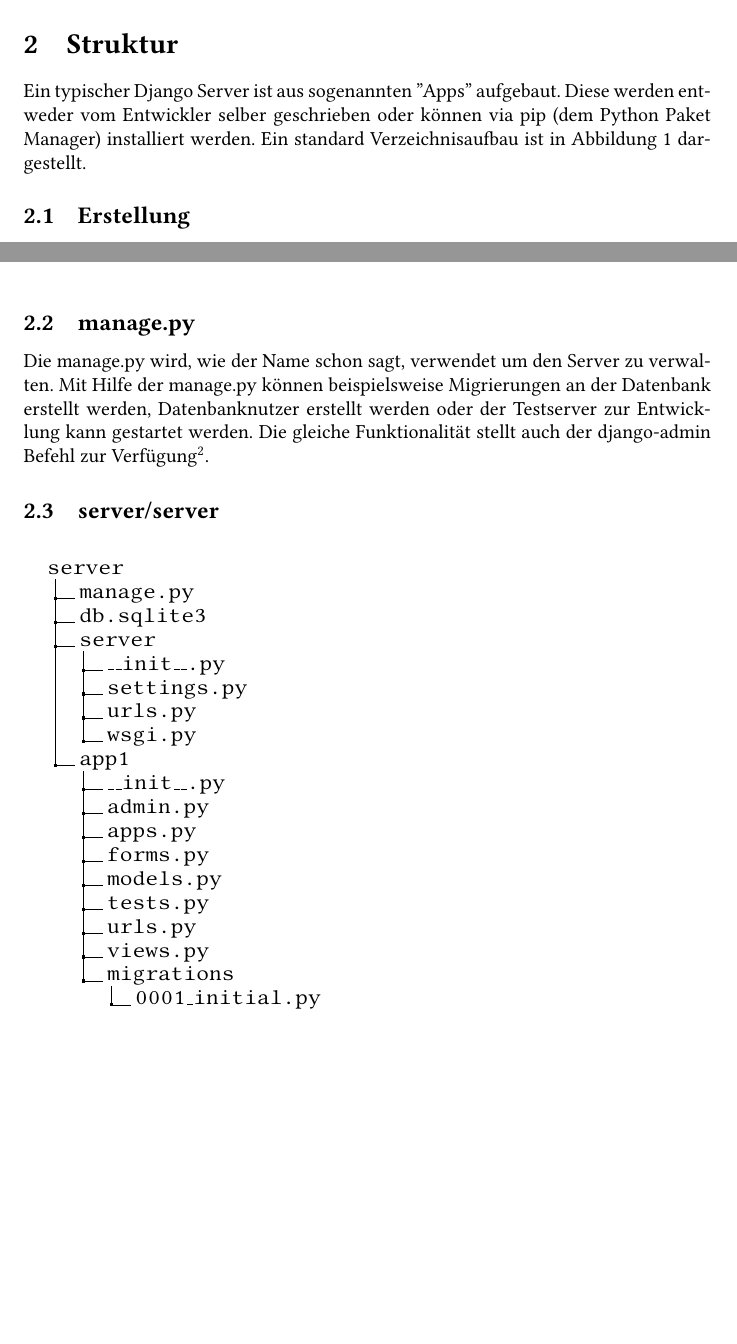
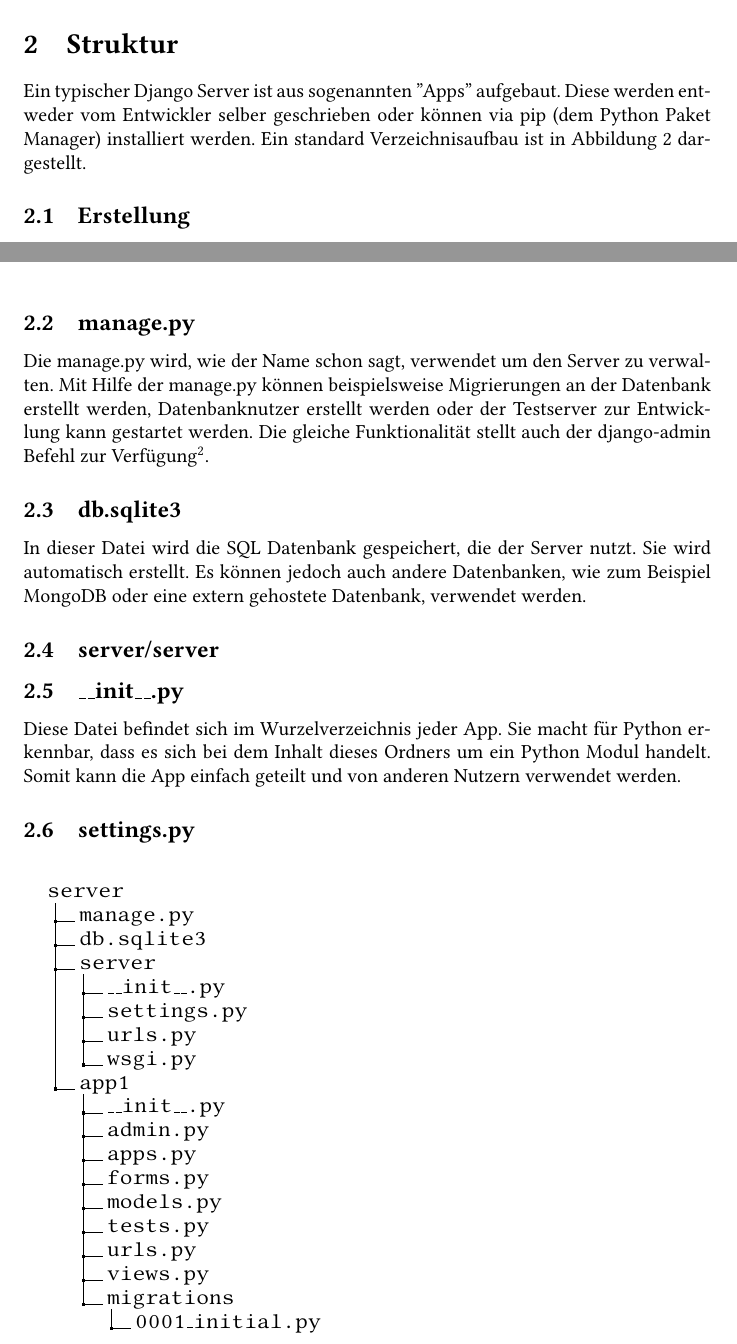
Before and after one commit to CDaut/Inventarium, a LaTeX document (doc/Django.tex): two parts of pages 3 and 4 of 4, joined at a grey line, cut so that both start at the same text, the shorter picture padded with empty space. Compiled offline with pdfLaTeX.

Commit message:
edited Doc

```diff
--- a/doc/Django.tex
+++ b/doc/Django.tex
@@ -39,7 +39,7 @@ Django stellt eine grundlegende Struktur für die Entwicklung zur Verfügung. So
 Es ist also kaum notwendig, jedoch durchaus möglich, als Entwickler noch SQL zu schreiben wenn man mit dem Django Web-Framework entwickelt.
 
 \section{Struktur}
-Ein typischer Django Server ist aus sogenannten ''Apps'' aufgebaut. Diese werden entweder vom Entwickler selber geschrieben oder können via pip (dem Python Paket Manager) installiert werden. Ein standard Verzeichnisaufbau ist in Abbildung 1 dargestellt.
+Ein typischer Django Server ist aus sogenannten ''Apps'' aufgebaut. Diese werden entweder vom Entwickler selber geschrieben oder können via pip (dem Python Paket Manager) installiert werden. Ein standard Verzeichnisaufbau ist in Abbildung 2 dargestellt.
 \subsection{Erstellung}
 Ein Django Projekt kann mit dem Befehl \$ django-admin startproject server initialisiert werden. Dadurch wird folgende Ordnerstruktur erstellt:
 \begin{figure}[H]
@@ -56,7 +56,16 @@ Ein Django Projekt kann mit dem Befehl \$ django-admin startproject server initi
 \end{figure}
 \subsection{manage.py}
 Die manage.py wird, wie der Name schon sagt, verwendet um den Server zu verwalten. Mit Hilfe der manage.py können beispielsweise Migrierungen an der Datenbank erstellt werden, Datenbanknutzer erstellt werden oder der Testserver zur Entwicklung kann gestartet werden. Die gleiche Funktionalität stellt auch der django-admin Befehl zur Verfügung\footnote{Django Dokumentation https://docs.djangoproject.com/en/2.1/ref/django-admin/}.
+
+\subsection{db.sqlite3}
+In dieser Datei wird die SQL Datenbank gespeichert, die der Server nutzt. Sie wird automatisch erstellt. Es können jedoch auch andere Datenbanken, wie zum Beispiel MongoDB oder eine extern gehostete Datenbank, verwendet werden.
+
 \subsection{server/server}
+\subsection{\_\_init\_\_.py}
+Diese Datei befindet sich im Wurzelverzeichnis jeder App. Sie macht für Python erkennbar, dass es sich bei dem Inhalt dieses Ordners um ein Python Modul handelt. Somit kann die App einfach geteilt und von anderen Nutzern verwendet werden.
+
+\subsection{settings.py}
+
 
 \begin{figure}[H]
 		\dirtree{%
```
Also changed, not shown: doc/Django.pdf, 3 other files.
